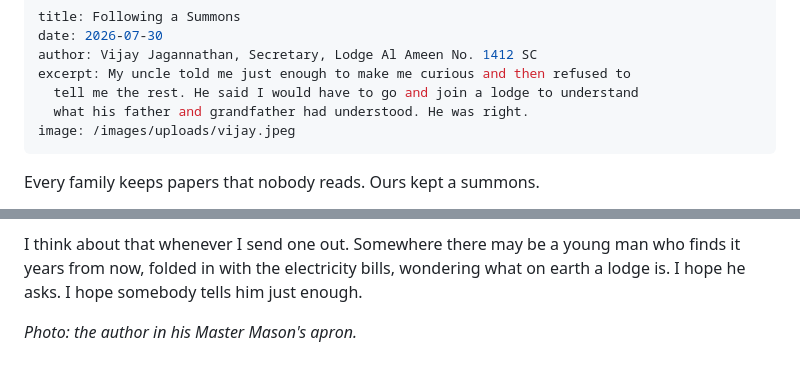
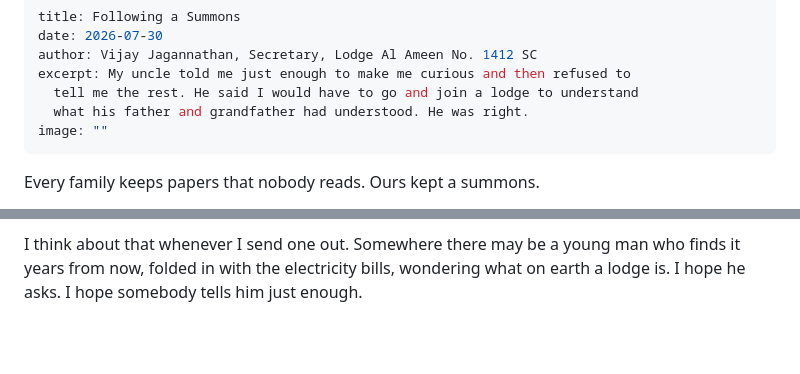
Before and after one commit to vijayjagannathan/alameen, a Markdown page: articles/following-a-summons.md, 2 parts joined by grey strips. GitHub-like rendering; blank space fills up the shorter version.

Commit message:
Update Articles "following-a-summons" - Vijay Jagannathan <vjagannathan@gmail.com> via DecapBridge

```diff
--- a/articles/following-a-summons.md
+++ b/articles/following-a-summons.md
@@ -5,7 +5,7 @@ author: Vijay Jagannathan, Secretary, Lodge Al Ameen No. 1412 SC
 excerpt: My uncle told me just enough to make me curious and then refused to
   tell me the rest. He said I would have to go and join a lodge to understand
   what his father and grandfather had understood. He was right.
-image: /images/uploads/vijay.jpeg
+image: ""
 ---
 Every family keeps papers that nobody reads. Ours kept a summons.
 
@@ -30,5 +30,3 @@ What I found was not the thing I had gone looking for. I had been chasing whatev
 Today I am the Secretary of Lodge Al Ameen No. 1412 SC. Among the duties of that office is issuing the summons to the brethren before each meeting: the date, the place, the expectation of attendance. Nothing else explained.
 
 I think about that whenever I send one out. Somewhere there may be a young man who finds it years from now, folded in with the electricity bills, wondering what on earth a lodge is. I hope he asks. I hope somebody tells him just enough.
-
-*Photo: the author in his Master Mason's apron.*
```
